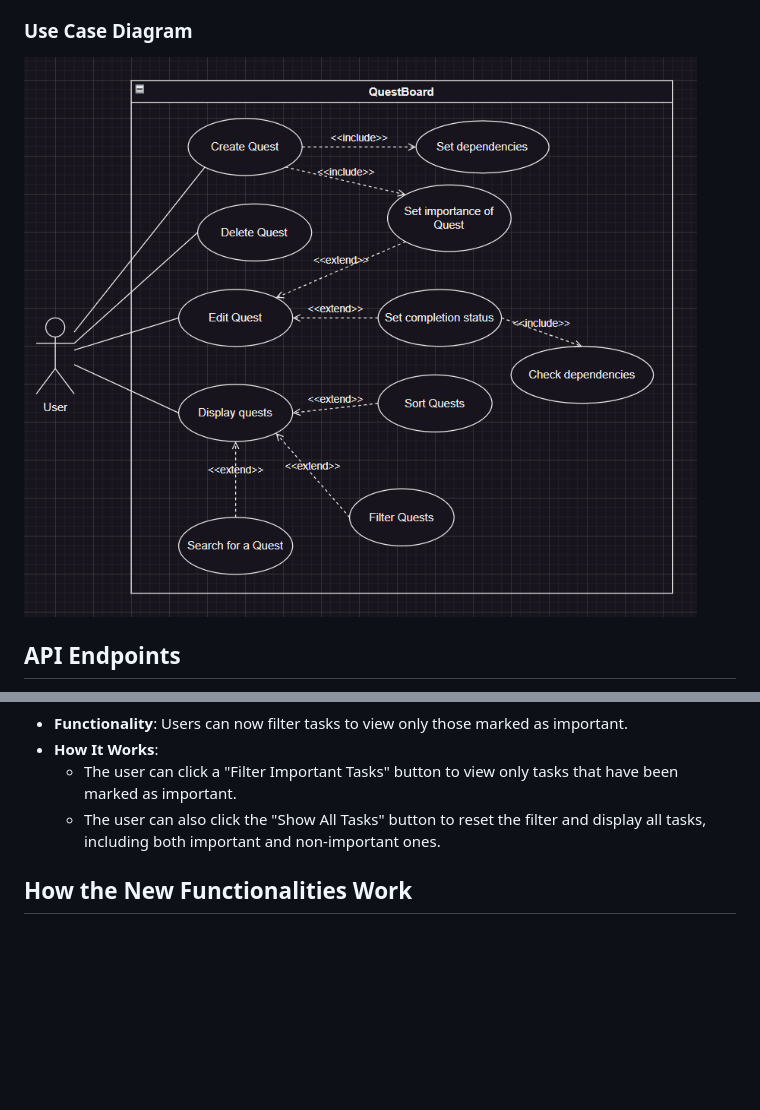
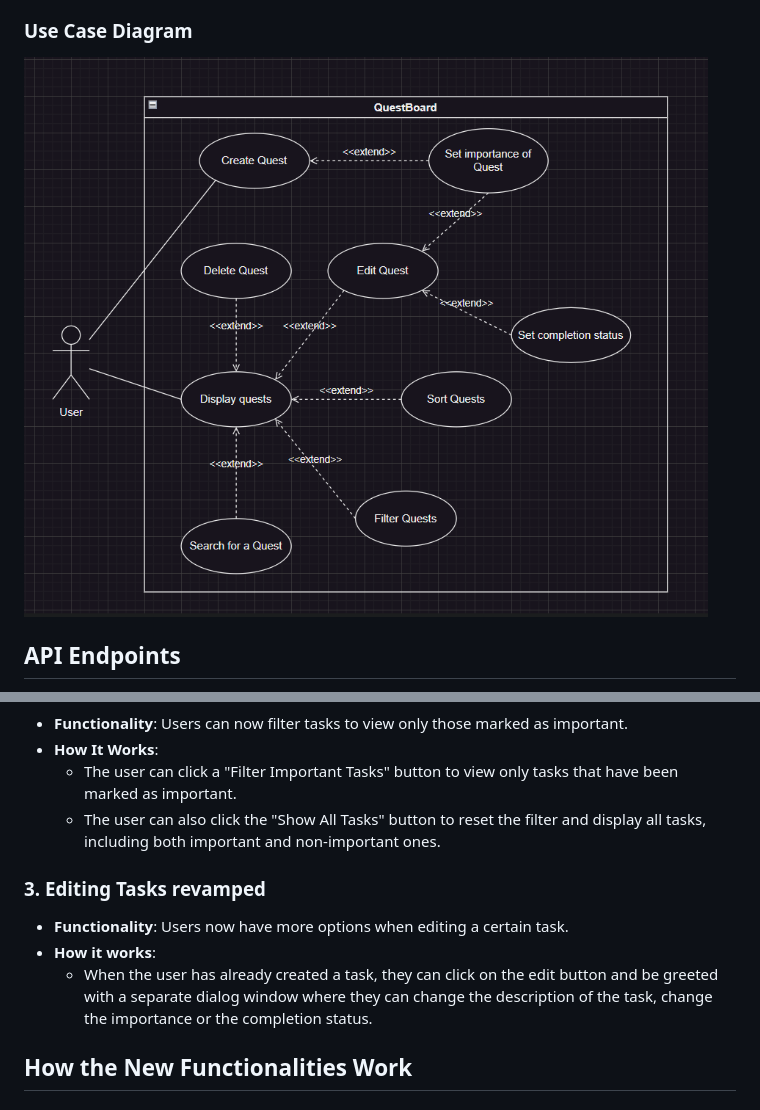
Before and after one commit to L30M453V5K1/To_Do_App, a Markdown page: README.md, 2 parts joined by grey strips. Drawn GitHub-style; blank space fills up the shorter version.

```diff
--- a/README.md
+++ b/README.md
@@ -72,7 +72,7 @@ By default, this will run the frontend on http://localhost:3000.
 
 ### Use Case Diagram
 
-![UCD](UCD/UCD_1_1.png)
+![UCD](UCD/UCD_1_3.png)
 
 ## API Endpoints
 - **GET /api/index:** Retrieve all quests
@@ -130,6 +130,11 @@ These new features enhance task management by allowing users to prioritize impor
   - The user can click a "Filter Important Tasks" button to view only tasks that have been marked as important.
   - The user can also click the "Show All Tasks" button to reset the filter and display all tasks, including both important and non-important ones.
 
+### 3. Editing Tasks revamped
+- **Functionality**: Users now have more options when editing a certain task.
+- **How it works**:
+  - When the user has already created a task, they can click on the edit button and be greeted with a separate dialog window where they can change the description     of the task, change the importance or the completion status.
+
 ## How the New Functionalities Work
 
 ### Task Creation and Importance
```
Also changed, not shown: other parts of README.md (+5 -12 lines).
